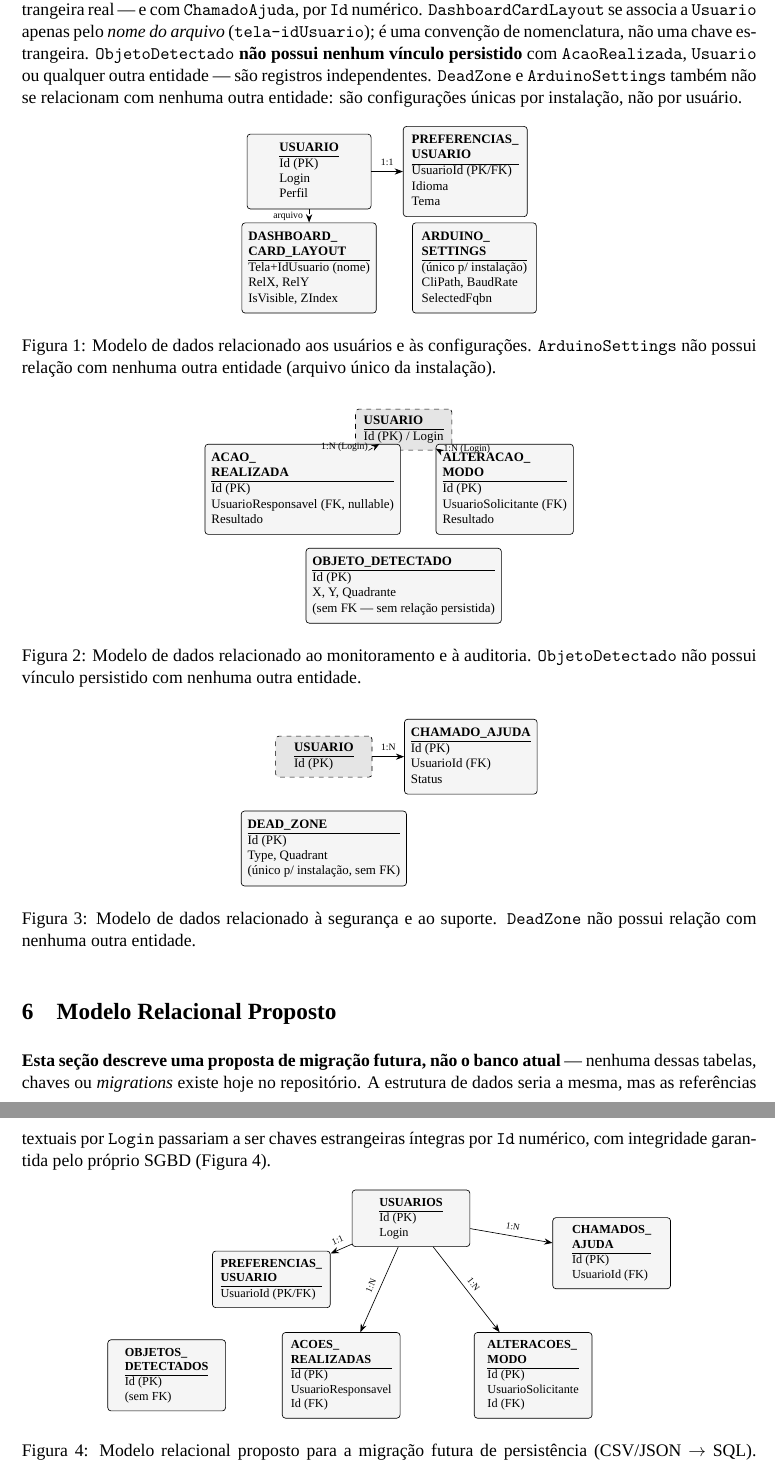
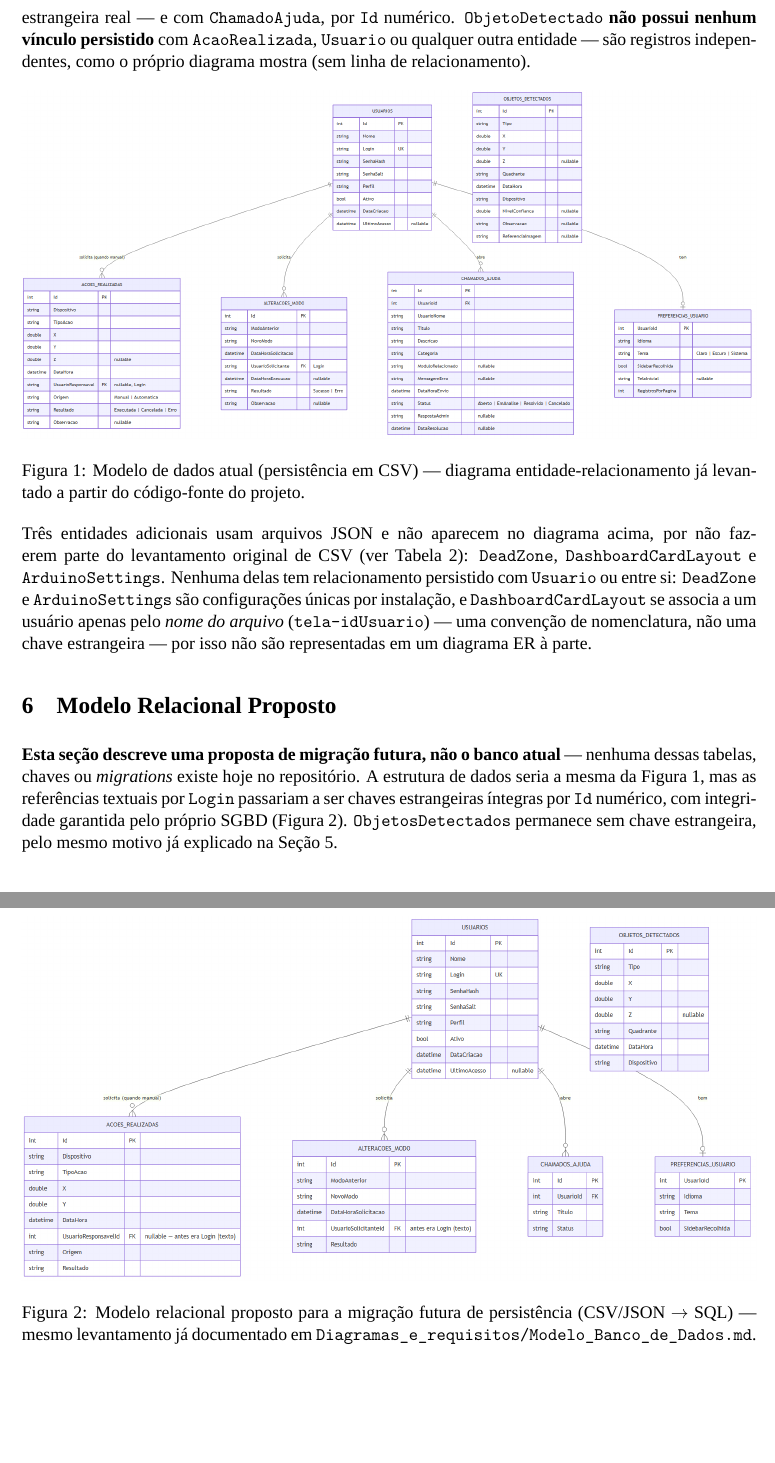
Before and after one commit to Matheus-Emanoel-Souza/Sistema_Rastreamento_Alvos_Arduino, a LaTeX document (Docs/Documentos_Entregaveis/Banco_de_Dados/Modelo_Banco_Dados_RadarTorres.tex, which reads Docs/Documentos_Entregaveis/Banco_de_Dados/conteudo_modelo_banco_dados.tex): two parts of pages 3 and 4 of 4, joined at a grey line, cut so that both start at the same text, the shorter picture padded with empty space. Compiled offline with XeLaTeX; a missing font is replaced by an installed copy or a similar font.

Commit message:
docs(entregaveis): consolida tudo de banco de dados em Banco_de_Dados/
Reúne num só lugar o que antes estava espalhado em duas pastas
(Modelo_Banco_Dados/ e Diagramas_e_requisitos/): o TCC do modelo de
banco de dados (.tex, referências, figuras do DER atual e proposto)
e o resumo em Markdown do modelo. Facilita achar tudo que é sobre
banco de dados sem precisar caçar em pastas diferentes.

```diff
--- a/Docs/Documentos_Entregaveis/Modelo_Banco_Dados/Modelo_Banco_Dados_RadarTorres.tex
+++ b/Docs/Documentos_Entregaveis/Banco_de_Dados/Modelo_Banco_Dados_RadarTorres.tex
@@ -28,12 +28,10 @@
 % ---------- Margens: 2,5 cm em todos os lados ----------
 \usepackage[a4paper,margin=2.5cm]{geometry}
 
-% ---------- Figuras, tabelas e diagramas ----------
+% ---------- Figuras e tabelas (diagramas ER reaproveitados de
+% Modelo_Banco_de_Dados.md, nesta mesma pasta, como imagem — não TikZ) ----------
 \usepackage{graphicx}
 \usepackage{array}
-\usepackage{xcolor}
-\usepackage{tikz}
-\usetikzlibrary{arrows.meta,positioning}
 
 % ---------- Nomes em português (sem depender do pacote "babel") ----------
 \renewcommand{\figurename}{Figura}
--- a/Docs/Documentos_Entregaveis/Modelo_Banco_Dados/conteudo_modelo_banco_dados.tex
+++ b/Docs/Documentos_Entregaveis/Banco_de_Dados/conteudo_modelo_banco_dados.tex
@@ -138,112 +124,46 @@ referência dos relacionamentos que partem dele.
 \texttt{Usuario} se relaciona 1:1 com \texttt{PreferenciasUsuario} (chave \texttt{UsuarioId},
 igual a \texttt{Usuario.Id}) e 1:N com \texttt{AcaoRealizada} e \texttt{AlteracaoModo} — nesses
 dois últimos casos por \textbf{Login} (texto), sem chave estrangeira real — e com
-\texttt{ChamadoAjuda}, por \texttt{Id} numérico. \texttt{DashboardCardLayout} se associa a
-\texttt{Usuario} apenas pelo \emph{nome do arquivo} (\texttt{tela-idUsuario}); é uma convenção de
-nomenclatura, não uma chave estrangeira. \texttt{ObjetoDetectado} \textbf{não possui nenhum
-vínculo persistido} com \texttt{AcaoRealizada}, \texttt{Usuario} ou qualquer outra entidade — são
-registros independentes. \texttt{DeadZone} e \texttt{ArduinoSettings} também não se relacionam
-com nenhuma outra entidade: são configurações únicas por instalação, não por usuário.
+\texttt{ChamadoAjuda}, por \texttt{Id} numérico. \texttt{ObjetoDetectado} \textbf{não possui
+nenhum vínculo persistido} com \texttt{AcaoRealizada}, \texttt{Usuario} ou qualquer outra
+entidade — são registros independentes, como o próprio diagrama mostra (sem linha de
+relacionamento).
 
 \begin{figure}[htbp]
   \centering
-  \begin{tikzpicture}
-    \node[entidade] (usuario) at (0,0) {%
-      \begin{tabular}{@{}l@{}}\textbf{USUARIO}\\\hline Id (PK)\\ Login\\ Perfil\end{tabular}};
-    \node[entidade] (prefs) at (3.4,0) {%
-      \begin{tabular}{@{}l@{}}\textbf{PREFERENCIAS\_}\\\textbf{USUARIO}\\\hline
-      UsuarioId (PK/FK)\\ Idioma\\ Tema\end{tabular}};
-    \node[entidade] (dash) at (0,-2.1) {%
-      \begin{tabular}{@{}l@{}}\textbf{DASHBOARD\_}\\\textbf{CARD\_LAYOUT}\\\hline
-      Tela+IdUsuario (nome)\\ RelX, RelY\\ IsVisible, ZIndex\end{tabular}};
-    \node[entidade] (arduino) at (3.6,-2.1) {%
-      \begin{tabular}{@{}l@{}}\textbf{ARDUINO\_}\\\textbf{SETTINGS}\\\hline
-      (único p/ instalação)\\ CliPath, BaudRate\\ SelectedFqbn\end{tabular}};
-    \draw[relacao] (usuario) -- node[above]{1:1} (prefs);
-    \draw[relacaoconceitual] (usuario) -- node[left]{arquivo} (dash);
-  \end{tikzpicture}
-  \caption{Modelo de dados relacionado aos usuários e às configurações. \texttt{ArduinoSettings}
-  não possui relação com nenhuma outra entidade (arquivo único da instalação).}
-  \label{fig:usuarios}
+  \includegraphics[width=\textwidth]{figuras/DER_Atual.png}
+  \caption{Modelo de dados atual (persistência em CSV) — diagrama entidade-relacionamento já
+  levantado a partir do código-fonte do projeto.}
+  \label{fig:atual}
 \end{figure}
 
-\begin{figure}[htbp]
-  \centering
-  \begin{tikzpicture}
-    \node[entidaderef] (usuario) at (0,1.3) {%
-      \begin{tabular}{@{}l@{}}\textbf{USUARIO}\\\hline Id (PK) / Login\end{tabular}};
-    \node[entidade] (acao) at (-2.2,0) {%
-      \begin{tabular}{@{}l@{}}\textbf{ACAO\_}\\\textbf{REALIZADA}\\\hline
-      Id (PK)\\ UsuarioResponsavel (FK, nullable)\\ Resultado\end{tabular}};
-    \node[entidade] (modo) at (2.2,0) {%
-      \begin{tabular}{@{}l@{}}\textbf{ALTERACAO\_}\\\textbf{MODO}\\\hline
-      Id (PK)\\ UsuarioSolicitante (FK)\\ Resultado\end{tabular}};
-    \node[entidade] (objeto) at (0,-2.1) {%
-      \begin{tabular}{@{}l@{}}\textbf{OBJETO\_DETECTADO}\\\hline
-      Id (PK)\\ X, Y, Quadrante\\ (sem FK — sem relação persistida)\end{tabular}};
-    \draw[relacaoconceitual] (usuario) -- node[left]{1:N (Login)} (acao);
-    \draw[relacaoconceitual] (usuario) -- node[right]{1:N (Login)} (modo);
-  \end{tikzpicture}
-  \caption{Modelo de dados relacionado ao monitoramento e à auditoria. \texttt{ObjetoDetectado}
-  não possui vínculo persistido com nenhuma outra entidade.}
-  \label{fig:monitoramento}
-\end{figure}
-
-\begin{figure}[htbp]
-  \centering
-  \begin{tikzpicture}
-    \node[entidaderef] (usuario) at (0,0) {%
-      \begin{tabular}{@{}l@{}}\textbf{USUARIO}\\\hline Id (PK)\end{tabular}};
-    \node[entidade] (chamado) at (3.2,0) {%
-      \begin{tabular}{@{}l@{}}\textbf{CHAMADO\_AJUDA}\\\hline
-      Id (PK)\\ UsuarioId (FK)\\ Status\end{tabular}};
-    \node[entidade] (deadzone) at (0,-2) {%
-      \begin{tabular}{@{}l@{}}\textbf{DEAD\_ZONE}\\\hline
-      Id (PK)\\ Type, Quadrant\\ (único p/ instalação, sem FK)\end{tabular}};
-    \draw[relacao] (usuario) -- node[above]{1:N} (chamado);
-  \end{tikzpicture}
-  \caption{Modelo de dados relacionado à segurança e ao suporte. \texttt{DeadZone} não possui
-  relação com nenhuma outra entidade.}
-  \label{fig:seguranca}
-\end{figure}
+{\sloppy
+Três entidades adicionais usam arquivos JSON e não aparecem no diagrama acima, por não
+fazerem parte do levantamento original de CSV (ver Tabela~\ref{tab:entidades}):
+\texttt{DeadZone}, \texttt{Dash\-board\-Card\-Layout} e \texttt{ArduinoSettings}. Nenhuma delas tem
+relacionamento persistido com \texttt{Usuario} ou entre si: \texttt{DeadZone} e
+\texttt{ArduinoSettings} são configurações únicas por instalação, e \texttt{Dash\-board\-Card\-Layout}
+se associa a um usuário apenas pelo \emph{nome do arquivo} (\texttt{tela-idUsuario}) — uma
+convenção de nomenclatura, não uma chave estrangeira — por isso não são representadas em um
+diagrama ER à parte.\par}
 
 \section{Modelo Relacional Proposto}
 \label{sec:proposto}
 
 \textbf{Esta seção descreve uma proposta de migração futura, não o banco atual} — nenhuma dessas
 tabelas, chaves ou \textit{migrations} existe hoje no repositório. A estrutura de dados seria a
-mesma, mas as referências textuais por \texttt{Login} passariam a ser chaves estrangeiras
-íntegras por \texttt{Id} numérico, com integridade garantida pelo próprio SGBD (Figura
-\ref{fig:relacional}).
+mesma da Figura~\ref{fig:atual}, mas as referências textuais por \texttt{Login} passariam a ser
+chaves estrangeiras íntegras por \texttt{Id} numérico, com integridade garantida pelo próprio
+SGBD (Figura~\ref{fig:proposto}). \texttt{ObjetosDetectados} permanece sem chave estrangeira, pelo
+mesmo motivo já explicado na Seção~\ref{sec:modelo}.
 
 \begin{figure}[htbp]
   \centering
-  \begin{tikzpicture}[scale=0.95, every node/.style={transform shape}]
-    \node[entidade] (usuarios) at (0,1.4) {%
-      \begin{tabular}{@{}l@{}}\textbf{USUARIOS}\\\hline Id (PK)\\ Login\end{tabular}};
-    \node[entidade] (prefs) at (-3.2,0) {%
-      \begin{tabular}{@{}l@{}}\textbf{PREFERENCIAS\_}\\\textbf{USUARIO}\\\hline
-      UsuarioId (PK/FK)\end{tabular}};
-    \node[entidade] (acoes) at (-1.6,-2.2) {%
-      \begin{tabular}{@{}l@{}}\textbf{ACOES\_}\\\textbf{REALIZADAS}\\\hline
-      Id (PK)\\ UsuarioResponsavel\\Id (FK)\end{tabular}};
-    \node[entidade] (modo) at (2.8,-2.2) {%
-      \begin{tabular}{@{}l@{}}\textbf{ALTERACOES\_}\\\textbf{MODO}\\\hline
-      Id (PK)\\ UsuarioSolicitante\\Id (FK)\end{tabular}};
-    \node[entidade] (chamados) at (4.6,0.6) {%
-      \begin{tabular}{@{}l@{}}\textbf{CHAMADOS\_}\\\textbf{AJUDA}\\\hline
-      Id (PK)\\ UsuarioId (FK)\end{tabular}};
-    \node[entidade] (objetos) at (-5.6,-2.2) {%
-      \begin{tabular}{@{}l@{}}\textbf{OBJETOS\_}\\\textbf{DETECTADOS}\\\hline
-      Id (PK)\\ (sem FK)\end{tabular}};
-    \draw[relacao] (usuarios) -- node[above,sloped]{1:1} (prefs);
-    \draw[relacao] (usuarios) -- node[above,sloped]{1:N} (acoes);
-    \draw[relacao] (usuarios) -- node[above,sloped]{1:N} (modo);
-    \draw[relacao] (usuarios) -- node[above,sloped]{1:N} (chamados);
-  \end{tikzpicture}
+  \includegraphics[width=\textwidth]{figuras/DER_Proposto.png}
   \caption{Modelo relacional proposto para a migração futura de persistência (CSV/JSON
-  $\rightarrow$ SQL). \texttt{ObjetosDetectados} permanece sem chave estrangeira.}
-  \label{fig:relacional}
+  $\rightarrow$ SQL) — mesmo levantamento já documentado em
+  \texttt{Diagramas\_e\_requisitos/Modelo\_Banco\_de\_Dados.md}.}
+  \label{fig:proposto}
 \end{figure}
 
 \section{Conclusão}
```
Also changed, not shown: Docs/Documentos_Entregaveis/Banco_de_Dados/Modelo_Banco_Dados_RadarTorres.pdf (added), Docs/Documentos_Entregaveis/Banco_de_Dados/Modelo_Banco_de_Dados.md (renamed from Docs/Documentos_Entregaveis/Diagramas_e_requisitos/Modelo_Banco_de_Dados.md), Docs/Documentos_Entregaveis/Banco_de_Dados/figuras/DER_Atual.png (added), Docs/Documentos_Entregaveis/Banco_de_Dados/figuras/DER_Proposto.png (added), Docs/Documentos_Entregaveis/Banco_de_Dados/referencias.bib (renamed from Docs/Documentos_Entregaveis/Modelo_Banco_Dados/referencias.bib), Docs/Documentos_Entregaveis/Modelo_Banco_Dados/Modelo_Banco_Dados_RadarTorres.pdf (deleted), Docs/Documentos_Entregaveis/Banco_de_Dados/conteudo_modelo_banco_dados.tex (18 more changed lines).
